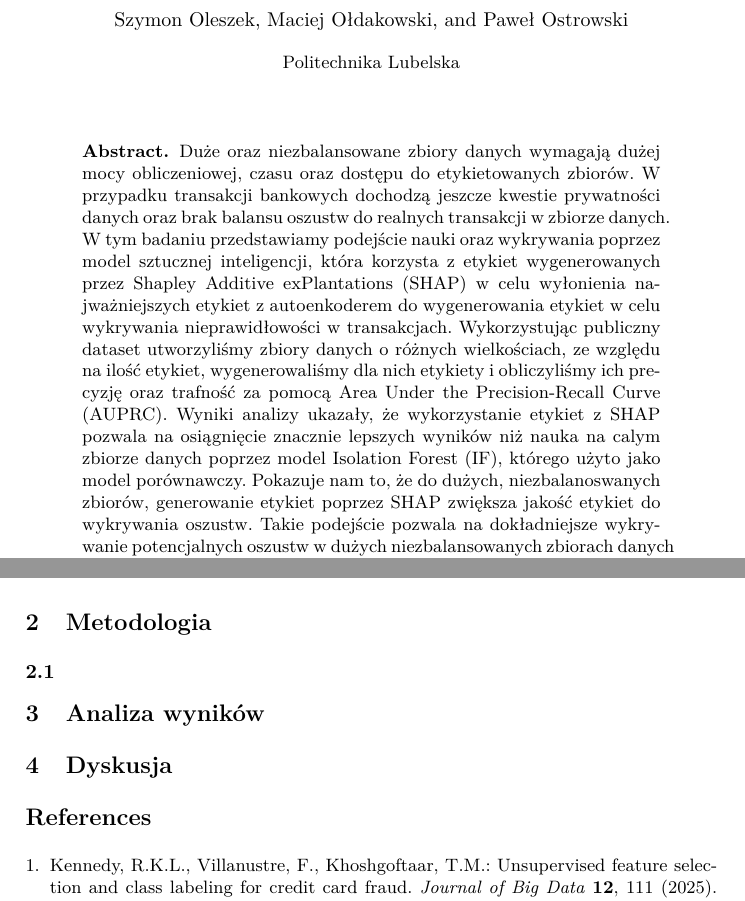
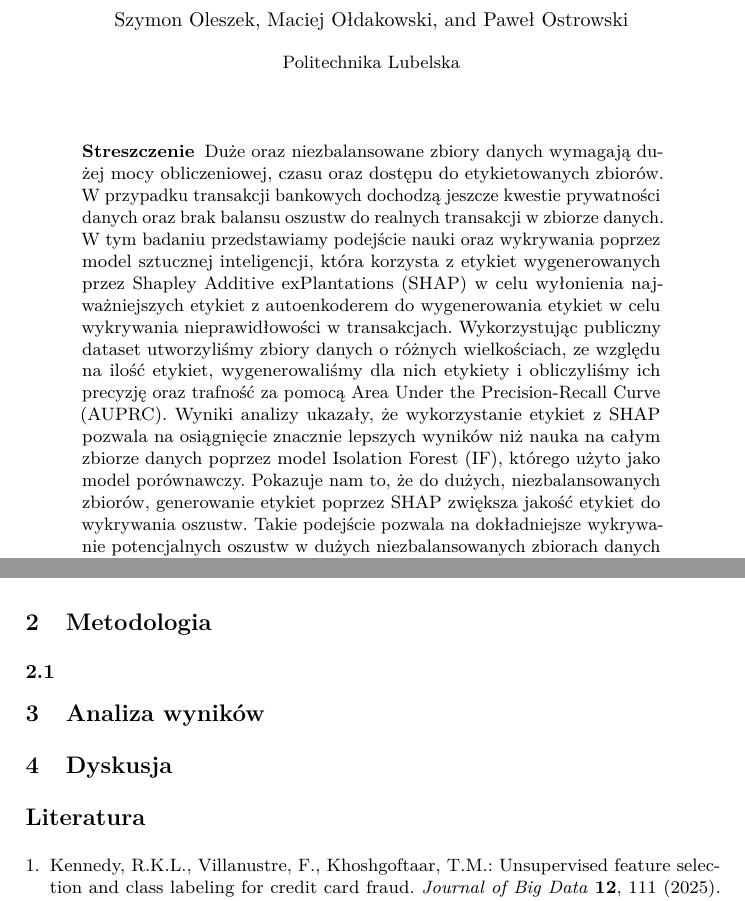
Before and after one commit to Esco808/artykul, a LaTeX paper (main.tex): two parts of pages 1 and 2 of 2, joined at a grey line, cut so that both start at the same text. Compiled offline with pdfLaTeX.

Commit message:
poprawki abstract

```diff
--- a/main.tex
+++ b/main.tex
@@ -2,9 +2,10 @@
 %
 \usepackage{url}
 \usepackage[T1]{fontenc}
+\usepackage[polish]{babel}
 \usepackage{lmodern}
 \usepackage{graphicx}
-
+\usepackage{microtype}
 
 \begin{document}
 %
@@ -21,7 +22,17 @@ Paweł Ostrowski}
 \maketitle
 %
 \begin{abstract}
-Duże oraz niezbalansowane zbiory danych wymagają dużej mocy obliczeniowej, czasu oraz dostępu do etykietowanych zbiorów. W przypadku transakcji bankowych dochodzą jeszcze kwestie prywatności danych oraz brak balansu oszustw do realnych transakcji w zbiorze danych. W tym badaniu przedstawiamy podejście nauki oraz wykrywania poprzez model sztucznej inteligencji, która korzysta z etykiet wygenerowanych przez Shapley Additive exPlantations (SHAP) w celu wyłonienia najważniejszych etykiet z autoenkoderem do wygenerowania etykiet w celu wykrywania nieprawidłowości w transakcjach. Wykorzystując publiczny dataset utworzyliśmy zbiory danych o różnych wielkościach, ze względu na ilość etykiet, wygenerowaliśmy dla nich etykiety i obliczyliśmy ich precyzję oraz trafność za pomocą Area Under the Precision-Recall Curve (AUPRC). Wyniki analizy ukazały, że wykorzystanie etykiet z SHAP pozwala na osiągnięcie znacznie lepszych wyników niż nauka na calym zbiorze danych poprzez model Isolation Forest (IF), którego użyto jako model porównawczy. Pokazuje nam to, że do dużych, niezbalanoswanych zbiorów, generowanie etykiet poprzez SHAP zwiększa jakość etykiet do wykrywania oszustw. Takie podejście pozwala na dokładniejsze wykrywanie potencjalnych oszustw w dużych niezbalansowanych zbiorach danych transakcji bankowych.
+Duże oraz niezbalansowane zbiory danych wymagają dużej mocy obliczeniowej, czasu oraz dostępu do etykietowanych zbiorów.
+W~przypadku transakcji bankowych dochodzą jeszcze kwestie prywatności danych oraz brak balansu oszustw do realnych transakcji w zbiorze danych.
+W tym badaniu przedstawiamy podejście nauki oraz wykrywania poprzez model sztucznej inteligencji, która korzysta z etykiet
+wygenerowanych przez Shapley Additive exPlantations (SHAP) w celu wyłonienia najważniejszych etykiet z autoenkoderem
+do wygenerowania etykiet w celu wykrywania nieprawidłowości w transakcjach. Wykorzystując publiczny dataset utworzyliśmy
+zbiory danych o różnych wielkościach, ze względu na ilość etykiet, wygenerowaliśmy dla nich etykiety i obliczyliśmy ich precyzję
+oraz trafność za pomocą Area Under the Precision-Recall Curve (AUPRC). Wyniki analizy ukazały, że wykorzystanie etykiet z SHAP
+pozwala na osiągnięcie znacznie lepszych wyników niż nauka na całym zbiorze danych poprzez model Isolation Forest (IF),
+którego użyto jako model porównawczy. Pokazuje nam to, że do dużych, niezbalansowanych zbiorów, generowanie etykiet poprzez
+SHAP zwiększa jakość etykiet do wykrywania oszustw. Takie podejście pozwala na dokładniejsze wykrywanie potencjalnych oszustw
+w dużych niezbalansowanych zbiorach danych transakcji bankowych.
 
 \keywords{SHAP \and Wykrywanie oszustw transakcji bankowych \and Uczenie nienadzorowane \and Uczenie nadzorowane}
 \end{abstract}
```
Also changed, not shown: main.pdf.
